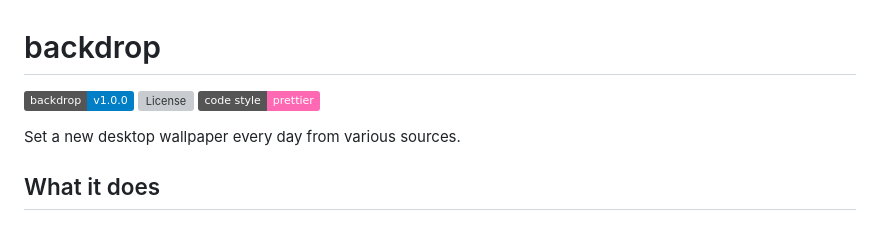
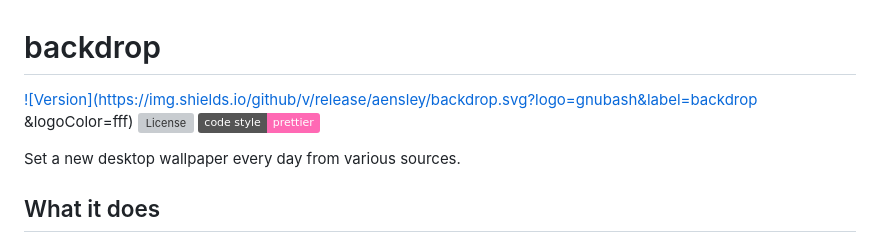
Before and after one commit to aensley/backdrop, a Markdown page: README.md, the part around the change. Rendered like a GitHub page; badges without logos; grey boxes are pictures that could not be loaded.

Commit message:
docs: :memo: update badges

```diff
--- a/README.md
+++ b/README.md
@@ -1,7 +1,8 @@
 # backdrop
 
-![Version](https://img.shields.io/badge/backdrop-v1.0.0-blue.svg?logo=gnubash&logoColor=fff)
-[![License](https://img.shields.io/github/license/aensley/file.svg)](https://github.com/aensley/file/blob/main/LICENSE)
+[![Version](https://img.shields.io/github/v/release/aensley/backdrop.svg?logo=gnubash&label=backdrop
+&logoColor=fff)](https://github.com/aensley/backdrop/releases)
+[![License](https://img.shields.io/github/license/aensley/backdrop.svg)](https://github.com/aensley/backdrop/blob/main/LICENSE)
 [![code style: prettier](https://img.shields.io/badge/code_style-prettier-ff69b4.svg?logo=prettier)](https://prettier.io)
 
 Set a new desktop wallpaper every day from various sources.
```
